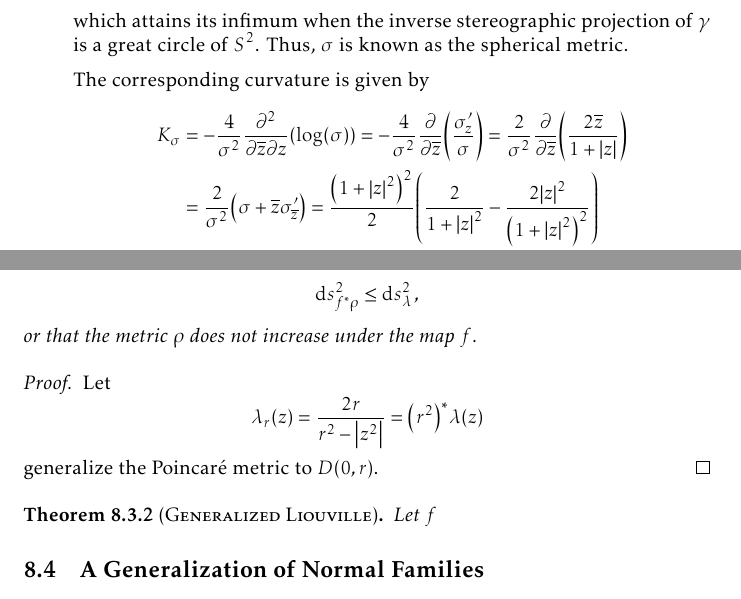
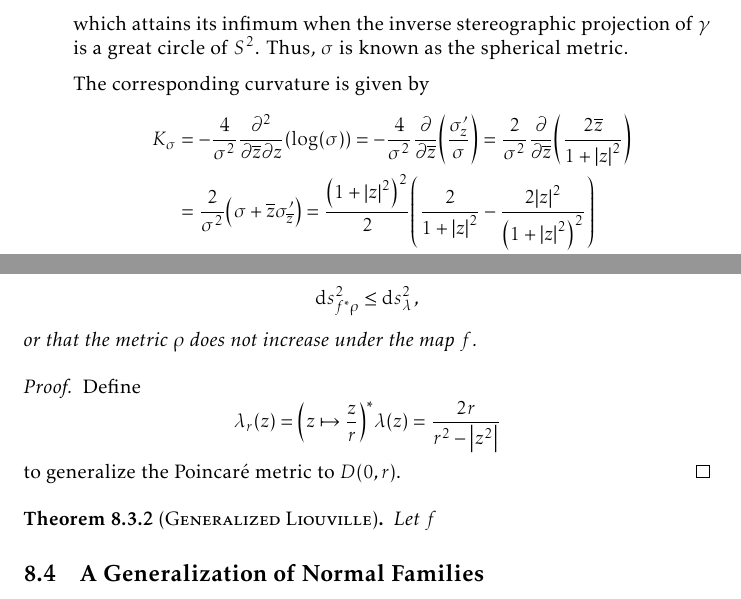
Before and after one commit to slipperking/complex-analysis-latex, a LaTeX document (main.tex): two parts of pages 177 and 179 of 190, joined at a grey line, cut so that both start at the same text. Compiled offline with pdfLaTeX.

Commit message:
overleaf_to_git (Sat Sep 20 14:32:44 2025 -0700): update main.tex from r21780 to r21783

```diff
--- a/main.tex
+++ b/main.tex
@@ -3974,7 +3974,7 @@ The three following metrics are of particular interest in complex differential g
 
         The corresponding curvature is given by
         \begin{align*}
-            K_\sigma&=-\frac{4}{\sigma^2}\pdv[2]{}{\overline{z}}{z}\qty(\log(\sigma))=-\frac{4}{\sigma^2}\pdv{\overline{z}}(\frac{\sigma'_z}{\sigma})=\frac{2}{\sigma^2}\pdv{\overline{z}}(\frac{2\overline{z}}{1+\abs{z}})\\
+            K_\sigma&=-\frac{4}{\sigma^2}\pdv[2]{}{\overline{z}}{z}\qty(\log(\sigma))=-\frac{4}{\sigma^2}\pdv{\overline{z}}(\frac{\sigma'_z}{\sigma})=\frac{2}{\sigma^2}\pdv{\overline{z}}(\frac{2\overline{z}}{1+\abs{z}^2})\\
             &=\frac{2}{\sigma^2}\qty(\sigma+\overline{z}\sigma'_{\overline{z}})=\frac{\qty(1+\abs{z}^2)^2}{2}\qty(\frac{2}{1+\abs{z}^2}-\frac{2\abs{z}^2}{\qty(1+\abs{z}^2)^2})\\
             &=\qty(1+\abs{z}^2)-\abs{z}^2=1,
         \end{align*} where \(\sigma'_z=\pdv{\sigma}{z}\) and \(\sigma'_{\overline{z}}=\pdv{\sigma}{\overline{z}}\).
@@ -4009,7 +4009,7 @@ The hyperbolic metric \(\lambda\) in \cref{eq:poincaremetricdefinition} does not
     where \(\lambda\) is the Poincaré metric, and equivalently, \[\dd{s}^2_{f^*\rho}\leq\dd{s}^2_\lambda,\] or that the metric \(\rho\) does not increase under the map \(f\).
 \end{theorem}
 \begin{proof}
-    Let \[\lambda_r(z)=\frac{2r}{r^2-\abs{z^2}}=\qty(r^2)^*\lambda(z)\] generalize the Poincaré metric to \(D(0,r)\).
+    Define \[\lambda_r(z)=\qty(z\mapsto\frac{z}{r})^*\lambda(z)=\frac{2r}{r^2-\abs{z^2}}\] to generalize the Poincaré metric to \(D(0,r)\).
 \end{proof}
 \begin{theorem}[\textsc{Generalized Liouville}]
     Let \(f\)
```
